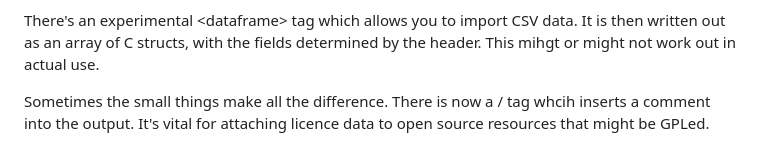
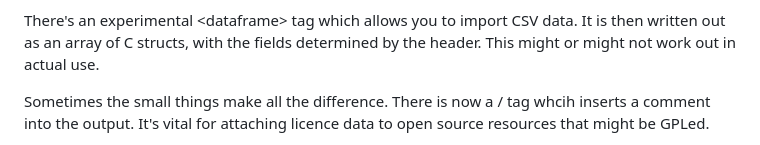
Before and after one commit to MalcolmMcLean/babyxrc, a Markdown page: README.md, the part around the change. Rendered like a GitHub page.

```diff
--- a/README.md
+++ b/README.md
@@ -100,7 +100,7 @@ default.
 
 There's an experimental \<dataframe\> tag which allows you to import CSV
 data. It is then written out as an array of C structs, with the fields
-determined by the header. This mihgt or might not work out in actual use.
+determined by the header. This might or might not work out in actual use.
 
 Sometimes the small things make all the difference. There is now a /<comment/>
 tag whcih inserts a comment into the output. It's vital for attaching
```
